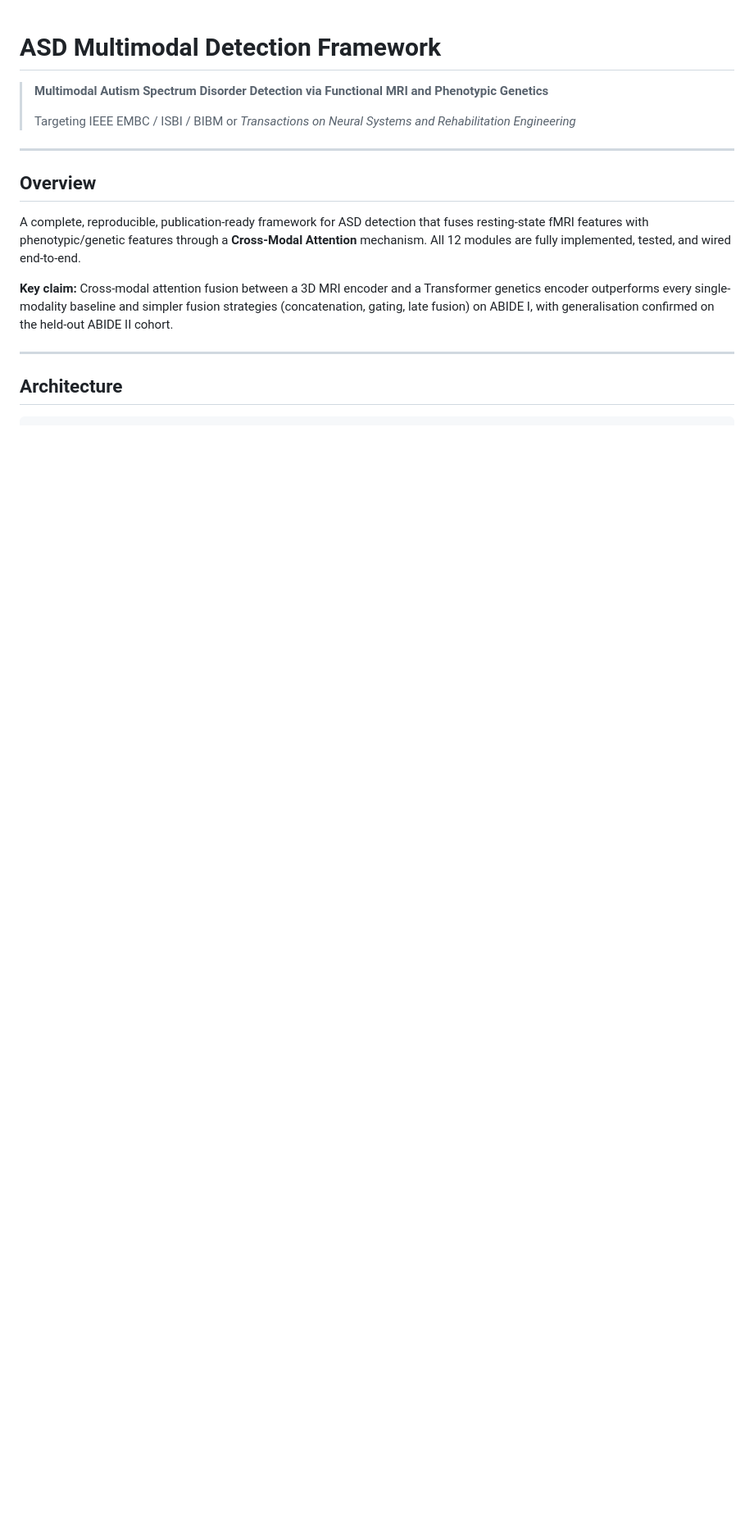
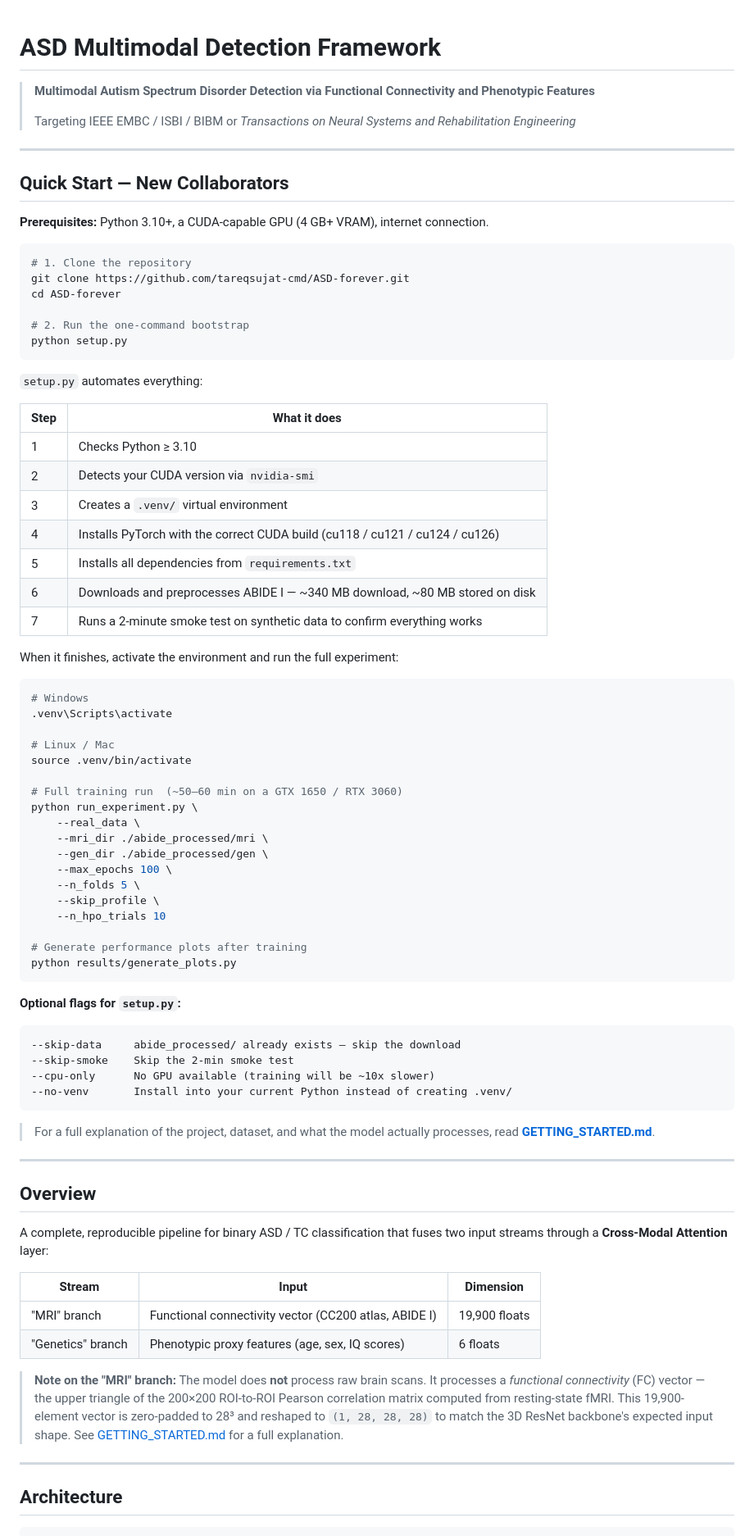
Before and after one commit to tareqsujat-cmd/ASD-forever, a Markdown page: README.md, the part around one of its changes. Shown at 82% size. Drawn GitHub-style; blank space fills up the shorter version.

````diff
--- a/README.md
+++ b/README.md
@@ -1,16 +1,89 @@
 # ASD Multimodal Detection Framework
 
-> **Multimodal Autism Spectrum Disorder Detection via Functional MRI and Phenotypic Genetics**
+> **Multimodal Autism Spectrum Disorder Detection via Functional Connectivity and Phenotypic Features**
 >
 > Targeting IEEE EMBC / ISBI / BIBM or *Transactions on Neural Systems and Rehabilitation Engineering*
 
 ---
 
+## Quick Start — New Collaborators
+
+**Prerequisites:** Python 3.10+, a CUDA-capable GPU (4 GB+ VRAM), internet connection.
+
+```bash
+# 1. Clone the repository
+git clone https://github.com/tareqsujat-cmd/ASD-forever.git
+cd ASD-forever
+
+# 2. Run the one-command bootstrap
+python setup.py
+```
+
+`setup.py` automates everything:
+
+| Step | What it does |
+|------|-------------|
+| 1 | Checks Python ≥ 3.10 |
+| 2 | Detects your CUDA version via `nvidia-smi` |
+| 3 | Creates a `.venv/` virtual environment |
+| 4 | Installs PyTorch with the correct CUDA build (cu118 / cu121 / cu124 / cu126) |
+| 5 | Installs all dependencies from `requirements.txt` |
+| 6 | Downloads and preprocesses ABIDE I — ~340 MB download, ~80 MB stored on disk |
+| 7 | Runs a 2-minute smoke test on synthetic data to confirm everything works |
+
+When it finishes, activate the environment and run the full experiment:
+
+```bash
+# Windows
+.venv\Scripts\activate
+
+# Linux / Mac
+source .venv/bin/activate
+
+# Full training run  (~50–60 min on a GTX 1650 / RTX 3060)
+python run_experiment.py \
+    --real_data \
+    --mri_dir ./abide_processed/mri \
+    --gen_dir ./abide_processed/gen \
+    --max_epochs 100 \
+    --n_folds 5 \
+    --skip_profile \
+    --n_hpo_trials 10
+
+# Generate performance plots after training
+python results/generate_plots.py
+```
+
+**Optional flags for `setup.py`:**
+
+```
+--skip-data     abide_processed/ already exists — skip the download
+--skip-smoke    Skip the 2-min smoke test
+--cpu-only      No GPU available (training will be ~10x slower)
+--no-venv       Install into your current Python instead of creating .venv/
+```
+
+> For a full explanation of the project, dataset, and what the model actually
+> processes, read **[GETTING_STARTED.md](GETTING_STARTED.md)**.
+
+---
+
 ## Overview
 
-A complete, reproducible, publication-ready framework for ASD detection that fuses resting-state fMRI features with phenotypic/genetic features through a **Cross-Modal Attention** mechanism.  All 12 modules are fully implemented, tested, and wired end-to-end.
+A complete, reproducible pipeline for binary ASD / TC classification that fuses
+two input streams through a **Cross-Modal Attention** layer:
 
-**Key claim:** Cross-modal attention fusion between a 3D MRI encoder and a Transformer genetics encoder outperforms every single-modality baseline and simpler fusion strategies (concatenation, gating, late fusion) on ABIDE I, with generalisation confirmed on the held-out ABIDE II cohort.
+| Stream | Input | Dimension |
+|--------|-------|-----------|
+| "MRI" branch | Functional connectivity vector (CC200 atlas, ABIDE I) | 19,900 floats |
+| "Genetics" branch | Phenotypic proxy features (age, sex, IQ scores) | 6 floats |
+
+> **Note on the "MRI" branch:** The model does **not** process raw brain scans.
+> It processes a *functional connectivity* (FC) vector — the upper triangle of
+> the 200×200 ROI-to-ROI Pearson correlation matrix computed from resting-state
+> fMRI.  This 19,900-element vector is zero-padded to 28³ and reshaped to
+> `(1, 28, 28, 28)` to match the 3D ResNet backbone's expected input shape.
+> See [GETTING_STARTED.md](GETTING_STARTED.md) for a full explanation.
 
 ---
 
````
Also changed, not shown: other parts of README.md (+97 -209 lines).
